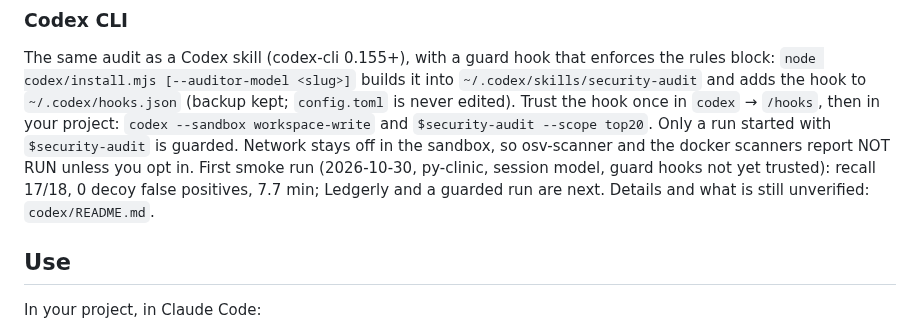
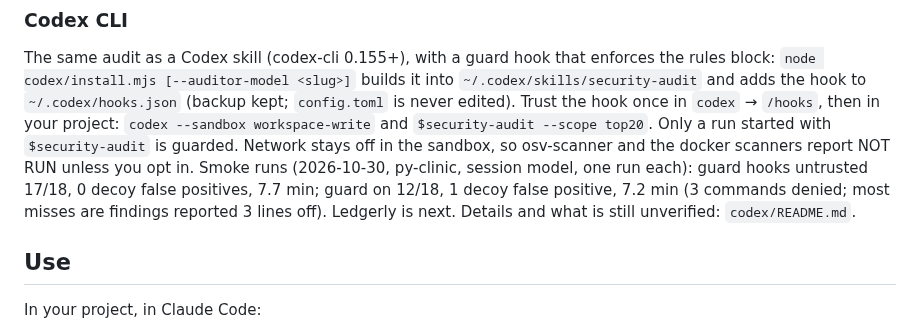
Before and after one commit to bartek-filipiuk/security-audit-skill, a Markdown page: README.md, the part around the change. Rendered like a GitHub page.

Commit message:
docs: record the guarded Codex py-clinic run

```diff
--- a/README.md
+++ b/README.md
@@ -56,8 +56,9 @@ The same audit as a Codex skill (codex-cli 0.155+), with a guard hook that enfor
 to `~/.codex/hooks.json` (backup kept; `config.toml` is never edited). Trust the hook once in `codex` → `/hooks`,
 then in your project: `codex --sandbox workspace-write` and `$security-audit --scope top20`. Only a run started with
 `$security-audit` is guarded. Network stays off in the sandbox, so osv-scanner and the docker scanners report NOT
-RUN unless you opt in. First smoke run (2026-10-30, py-clinic, session model, guard hooks not yet trusted):
-recall 17/18, 0 decoy false positives, 7.7 min; Ledgerly and a guarded run are next. Details and what is still
+RUN unless you opt in. Smoke runs (2026-10-30, py-clinic, session model, one run each): guard
+hooks untrusted 17/18, 0 decoy false positives, 7.7 min; guard on 12/18, 1 decoy false positive, 7.2 min (3 commands
+denied; most misses are findings reported 3 lines off). Ledgerly is next. Details and what is still
 unverified: `codex/README.md`.
 
 ## Use
```
Also changed, not shown: ROADMAP.md (+1 -1 lines).
